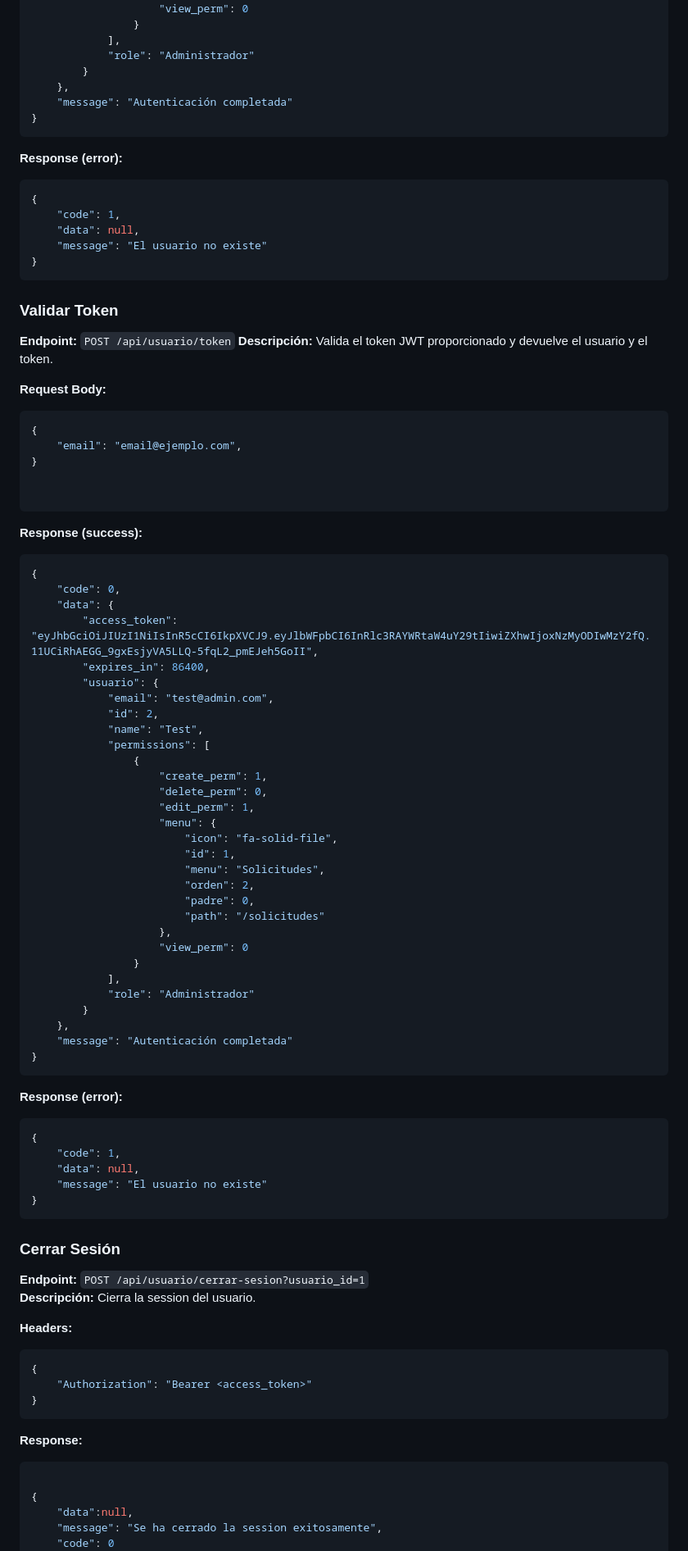
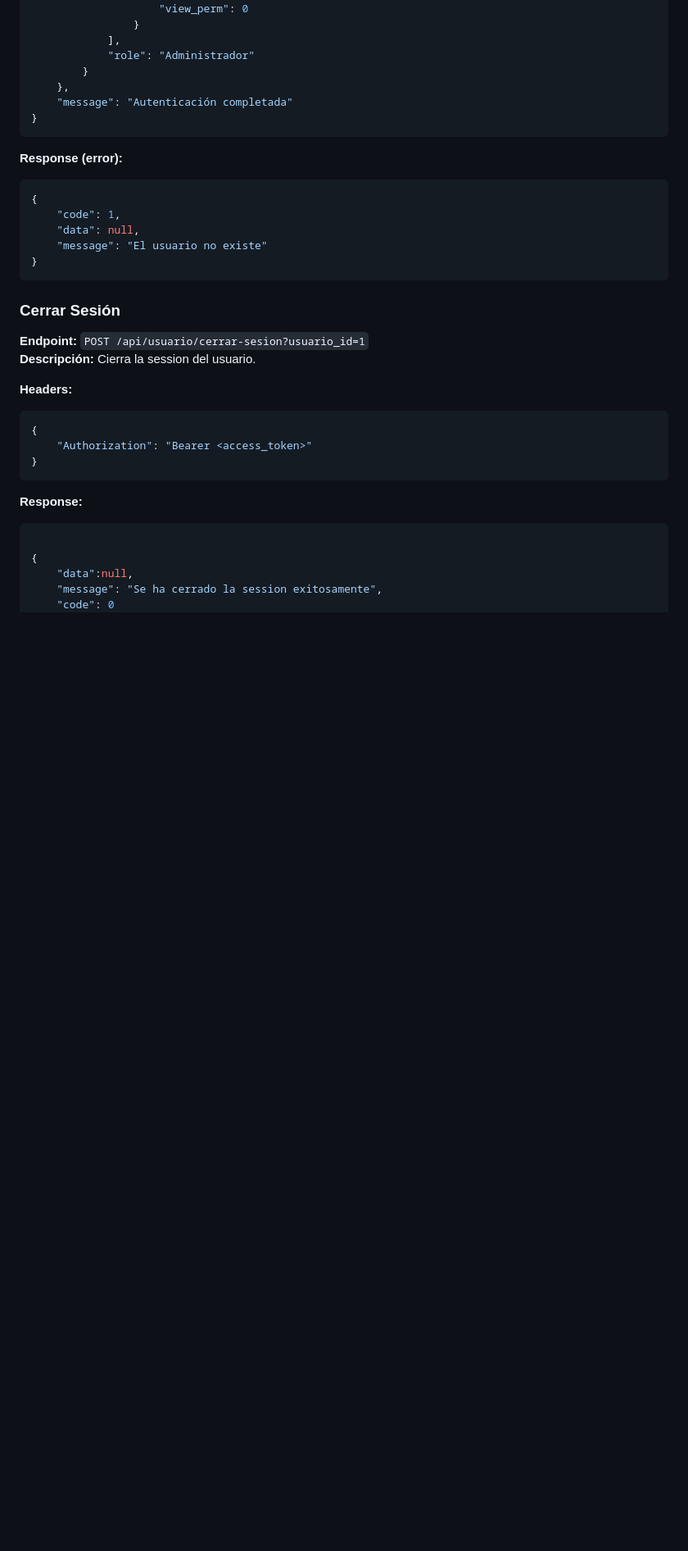
Before and after one commit to XclusivePasasin/synergy-factoraje-backend, a Markdown page: endpoints.md, the part around one of its changes. Shown at 82% size. Drawn GitHub-style; blank space fills up the shorter version.

````diff
--- a/endpoints.md
+++ b/endpoints.md
@@ -143,6 +291,7 @@
     "message": "Autenticación completada"
 }
 ```
+
 **Response (error):**
 ```json
 {
@@ -152,61 +301,6 @@
 }
 ```
 
-### **Validar Token**
-
-**Endpoint:** `POST /api/usuario/token`
-**Descripción:** Valida el token JWT proporcionado y devuelve el usuario y el token.
-
-**Request Body:**
-```json
-{
-    "email": "email@ejemplo.com",
-}
-
-
-```
-
-**Response (success):**
-```json
-{
-    "code": 0,
-    "data": {
-        "access_token": "eyJhbGciOiJIUzI1NiIsInR5cCI6IkpXVCJ9.eyJlbWFpbCI6InRlc3RAYWRtaW4uY29tIiwiZXhwIjoxNzMyODIwMzY2fQ.11UCiRhAEGG_9gxEsjyVA5LLQ-5fqL2_pmEJeh5GoII",
-        "expires_in": 86400,
-        "usuario": {
-            "email": "test@admin.com",
-            "id": 2,
-            "name": "Test",
-            "permissions": [
-                {
-                    "create_perm": 1,
-                    "delete_perm": 0,
-                    "edit_perm": 1,
-                    "menu": {
-                        "icon": "fa-solid-file",
-                        "id": 1,
-                        "menu": "Solicitudes",
-                        "orden": 2,
-                        "padre": 0,
-                        "path": "/solicitudes"
-                    },
-                    "view_perm": 0
-                }
-            ],
-            "role": "Administrador"
-        }
-    },
-    "message": "Autenticación completada"
-}
-```
-**Response (error):**
-```json
-{
-    "code": 1,
-    "data": null,
-    "message": "El usuario no existe"
-}
-```
 ### **Cerrar Sesión**
 **Endpoint:** `POST /api/usuario/cerrar-sesion?usuario_id=1`
 **Descripción:** Cierra la session del usuario.
````
Also changed, not shown: other parts of endpoints.md (+152 -5 lines).
